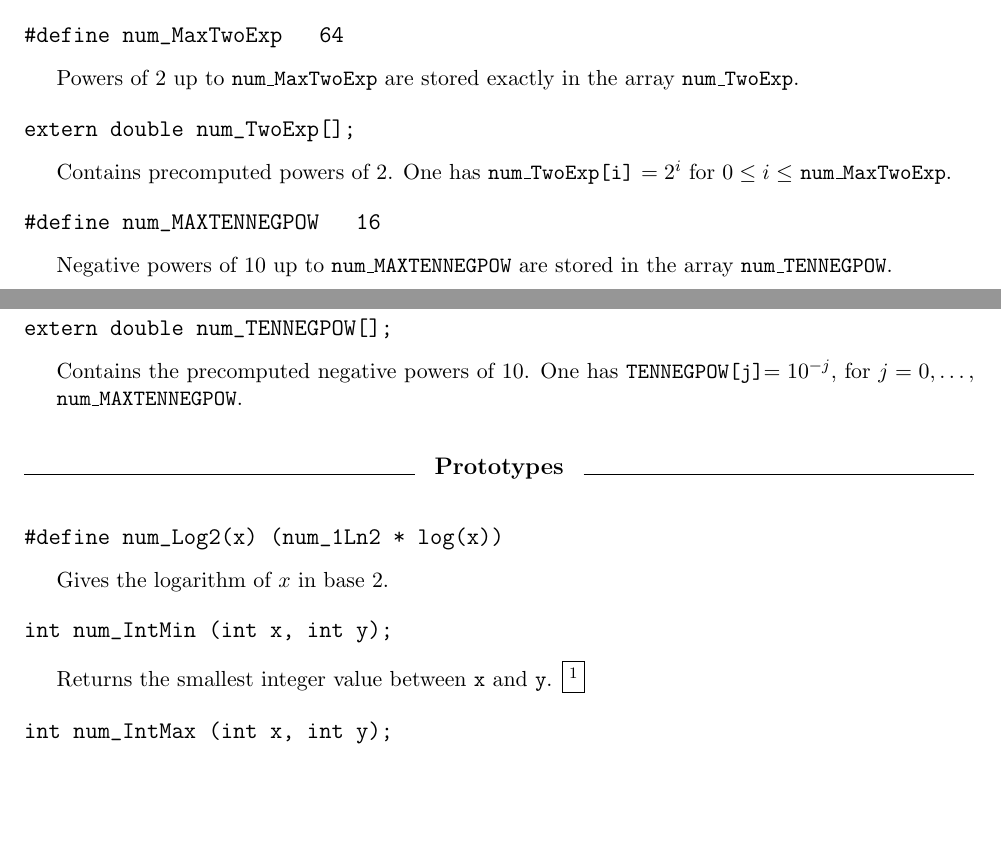
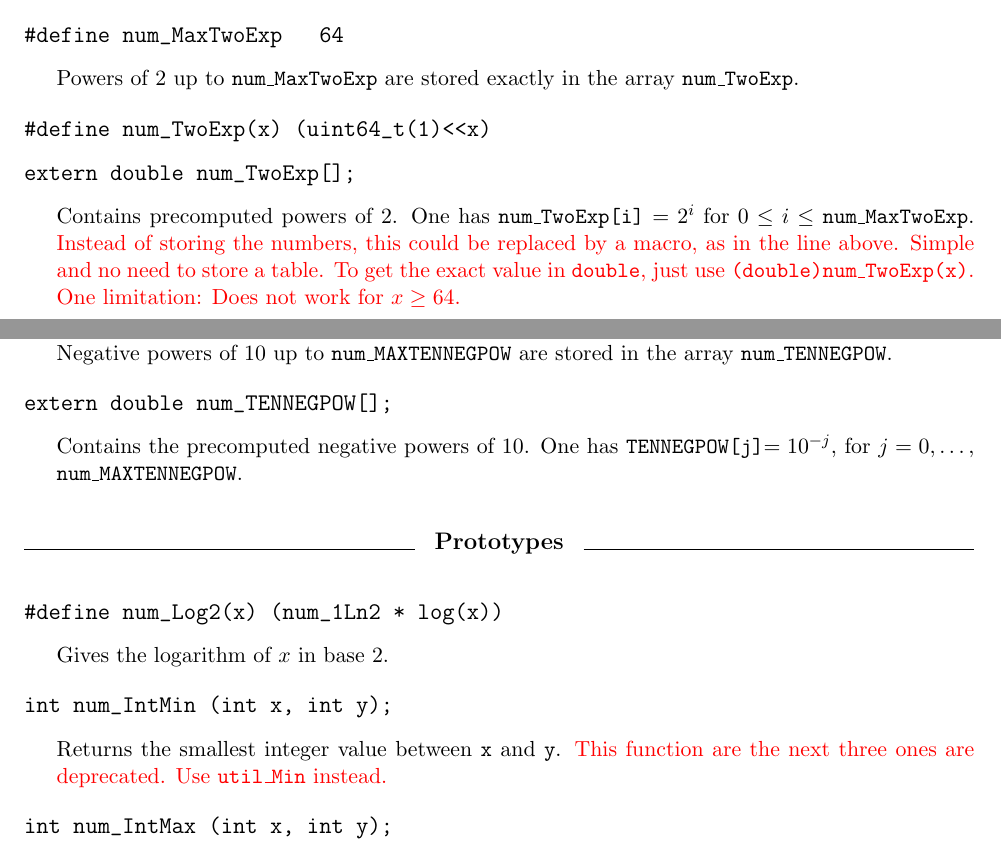
Before and after one commit to pierrelecuyer/Mylib-C, a LaTeX document (mylib/guidemylib.tex, which reads mylib/num.tex): two parts of pages 7 and 8 of 32, joined at a grey line, cut so that both start at the same text, the shorter picture padded with empty space. Compiled offline with pdfLaTeX; a LaTeX package or settings file that is missing is left out.

Commit message:
added comments in guide

```diff
--- a/mylib/num.tex
+++ b/mylib/num.tex
@@ -72,11 +72,16 @@ manipulate numbers represented in different forms.
   \endtab
 \code
 
+#define num_TwoExp(x) (uint64_t(1)<<x)
+
 extern double num_TwoExp[];
 \endcode
   \tab  Contains precomputed powers of 2.
-  One has {\tt num\_TwoExp[i]} $= 2^i$ for $0 \le i \le$
-  {\tt num\_MaxTwoExp}.
+  One has {\tt num\_TwoExp[i]} $= 2^i$ for $0 \le i \le$ {\tt num\_MaxTwoExp}.
+	\mpierre{Instead of storing the numbers, this could be replaced by a macro,
+	 as in the line above.  Simple and no need to store a table.
+	 To get the exact value in \texttt{double}, just use \texttt{(double)num\_TwoExp(x)}.
+	 One limitation: Does not work for $x \ge 64$.}
 \endtab
 \code
 
@@ -108,7 +113,8 @@ extern double num_TENNEGPOW[];
 int num_IntMin (int x, int y);
 \endcode
   \tab Returns the smallest integer value between {\tt x} and {\tt y}.
-	\pierre{Il me semble que \texttt{util\_Min} est mieux, non?  Idem pour les fonctions qui suivent.}
+	\mpierre{This function are the next three ones are deprecated.
+	   Use \texttt{util\_Min} instead.}
   \endtab
 \code
 
```
Also changed, not shown: mylib/guidemylib.pdf.
